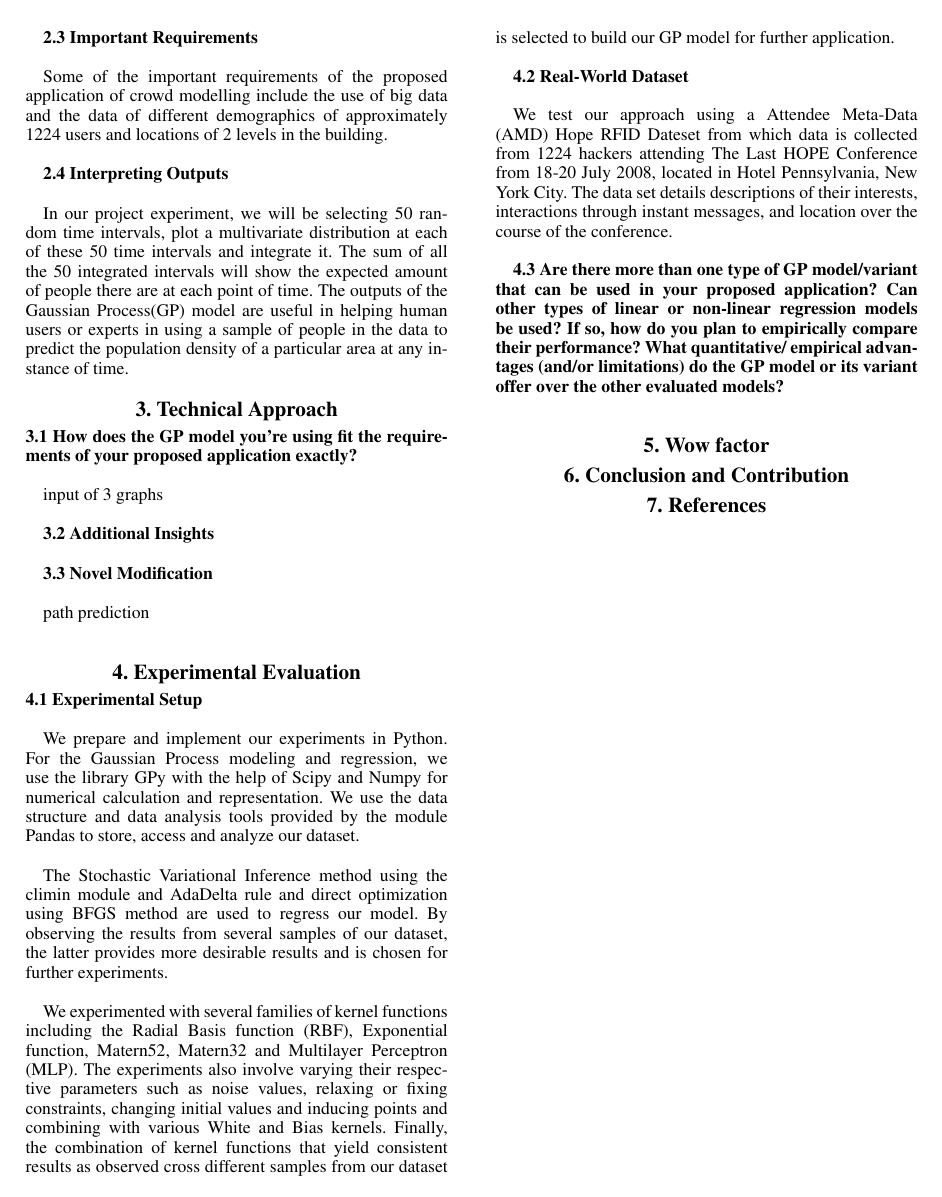
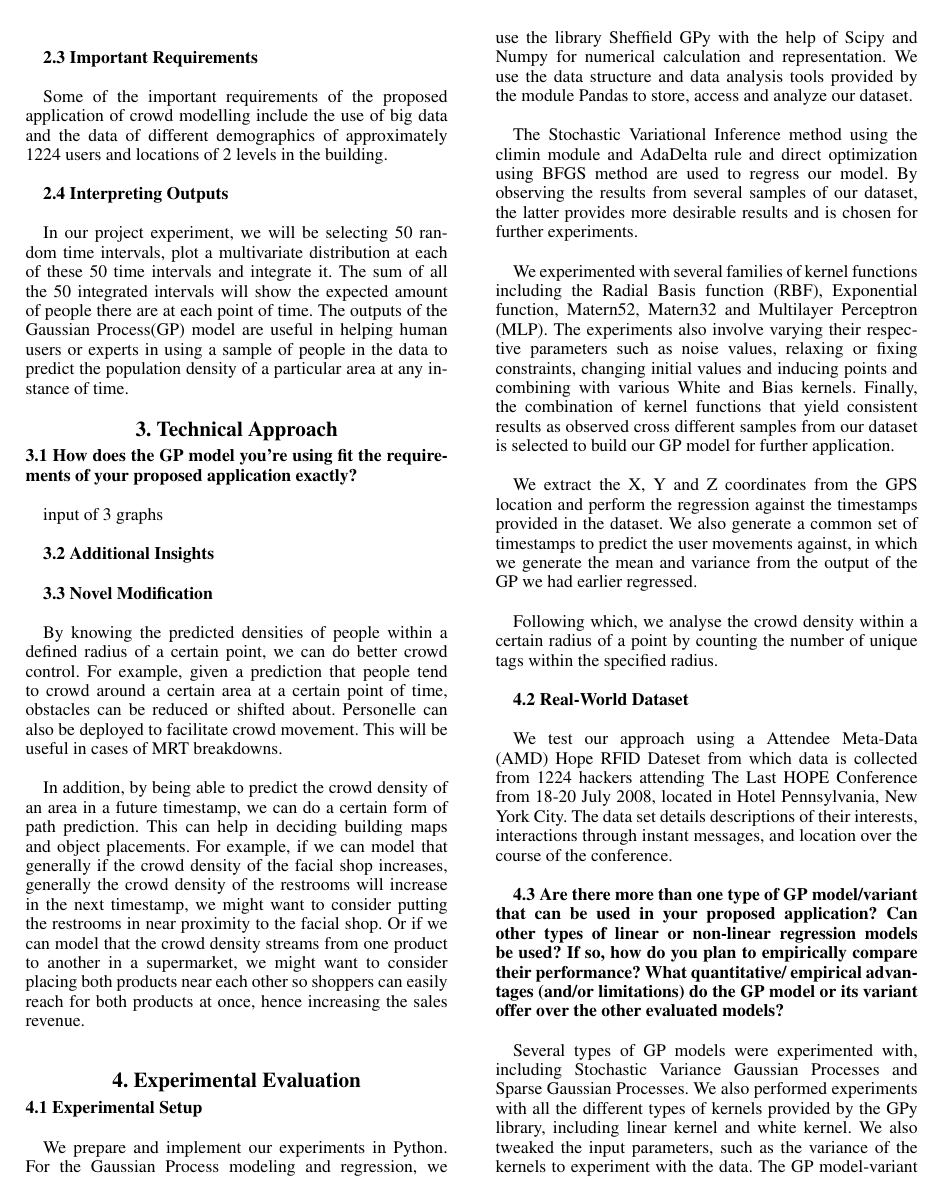
Before and after one commit to Ohohcakester/cs4246-project, a LaTeX paper (report/report.tex): page 2 of 2 before the commit and page 2 of 3 after it. Compiled offline with pdfLaTeX.

Commit message:
Added part 4.3 of report

```diff
--- a/report/report.tex
+++ b/report/report.tex
@@ -71,17 +71,23 @@ input of 3 graphs \\
 
 {\bf3.3  Novel Modification} \\
 
-path prediction \\
+By knowing the predicted densities of people within a defined radius of a certain point, we can do better crowd control. For example, given a prediction that people tend to crowd around a certain area at a certain point of time, obstacles can be reduced or shifted about. Personelle can also be deployed to facilitate crowd movement. This will be useful in cases of MRT breakdowns. \\
+
+In addition, by being able to predict the crowd density of an area in a future timestamp, we can do a certain form of path prediction. This can help in deciding building maps and object placements. For example, if we can model that generally if the crowd density of the facial shop increases, generally the crowd density of the restrooms will increase in the next timestamp, we might want to consider putting the restrooms in near proximity to the facial shop. Or if we can model that the crowd density streams from one product to another in a supermarket, we might want to consider placing both products near each other so shoppers can easily reach for both products at once, hence increasing the sales revenue.  \\
 
 \section{4.  Experimental Evaluation}
 
 {\bf4.1  Experimental Setup} \\
 
-We prepare and implement our experiments in Python. For the Gaussian Process modeling and regression, we use the library GPy with the help of Scipy and Numpy for numerical calculation and representation. We use the data structure and data analysis tools provided by the module Pandas to store, access and analyze our dataset. \\
+We prepare and implement our experiments in Python. For the Gaussian Process modeling and regression, we use the library Sheffield GPy with the help of Scipy and Numpy for numerical calculation and representation. We use the data structure and data analysis tools provided by the module Pandas to store, access and analyze our dataset. \\
 
 The Stochastic Variational Inference method using the climin module and AdaDelta rule and direct optimization using BFGS method are used to regress our model. By observing the results from several samples of our dataset, the latter provides more desirable results and is chosen for further experiments. \\
 
 We experimented with several families of kernel functions including the Radial Basis function (RBF), Exponential function, Matern52, Matern32 and Multilayer Perceptron (MLP). The experiments also involve varying their respective parameters such as noise values, relaxing or fixing constraints, changing initial values and inducing points and combining with various White and Bias kernels. Finally, the combination of kernel functions that yield consistent results as observed cross different samples from our dataset is selected to build our GP model for further application. \\
+
+We extract the X, Y and Z coordinates from the GPS location and perform the regression against the timestamps provided in the dataset. We also generate a common set of timestamps to predict the user movements against, in which we generate the mean and variance from the output of the GP we had earlier regressed. \\
+
+Following which, we analyse the crowd density within a certain radius of a point by counting the number of unique tags within the specified radius. \\
 
 {\bf4.2  Real-World Dataset} \\
 
@@ -89,6 +95,12 @@ We test our approach using a Attendee Meta-Data (AMD) Hope RFID Dateset from whi
 
 {\bf4.3  Are there more than one type of GP model/variant that can be used in your proposed application? Can other types of linear or non-linear regression models be used? If so, how do you plan to empirically compare their performance? What quantitative/ empirical advantages (and/or limitations) do the GP model or its variant offer over the other evaluated models?} \\
 
+Several types of GP models were experimented with, including Stochastic Variance Gaussian Processes and Sparse Gaussian Processes. We also performed experiments with all the different types of kernels provided by the GPy library, including linear kernel and white kernel. We also tweaked the input parameters, such as the variance of the kernels to experiment with the data. The GP model-variant that we proposed has the co-variance matrix and mean that fits the data the best. \\
+
+A linear regression model will not suit the data as there is little correlation between the points; the GPS coordinates change randomly with respect to the timestamp as users move randomly within the conference area. The advantage the GP model in the application is its use of all the samples and feature information to perform the prediction, while allowing for the training data to have different or uneven sampling rates. In our case, not all the users have their GPS signals sampled at the same timestamps, nor do they all have the same number of sample points. We have only a few dimensions, so we are not affected by the property where GP loses its computational efficiency in high dimensional spaces -- on average, each GP model takes less than a minute to compute; the longest a model has taken is 3 minutes. The prediction is probabilistic so we can compute empirical confidence levels that may be useful in our prediction of crowd density. In addition, the use of a GP model allows the detection of incomplete paths, i.e. loss of GPS signals, resulting in no data for certain time periods. It enables the comparison of noisy data, which is evident in the case of GPS signals and random user movements.
+\\
+
+Note: Can run the kernels that failed and put plots if needed (i.e. not enough images)
 
 \section{5.  Wow factor}
 
```
Also changed, not shown: report/report.tex (4 more changed lines).
